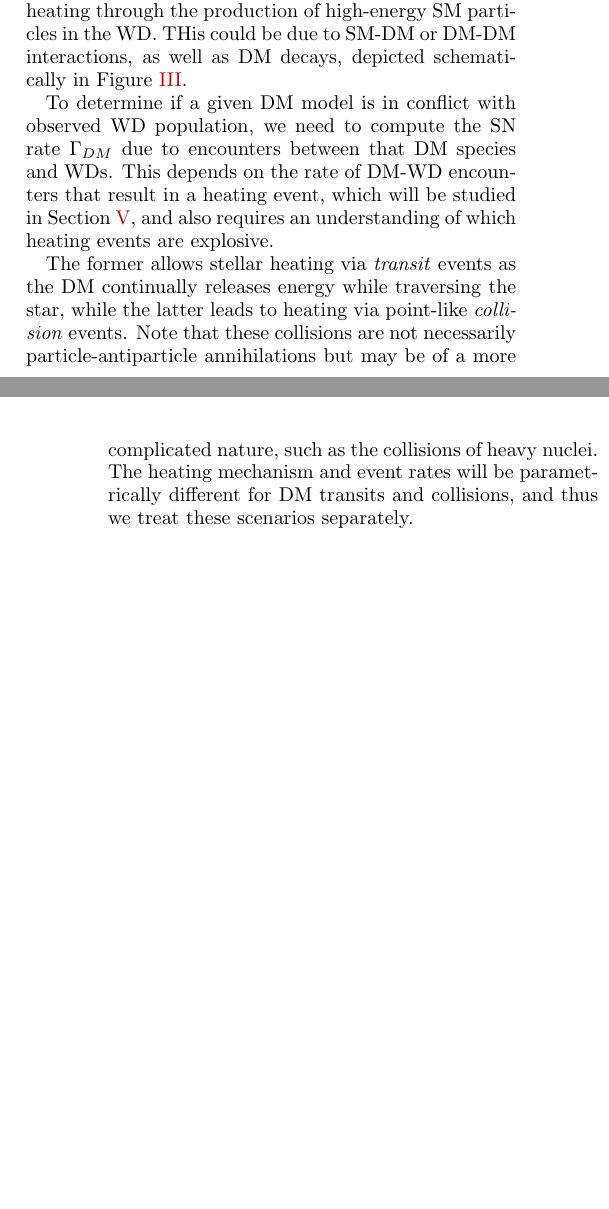
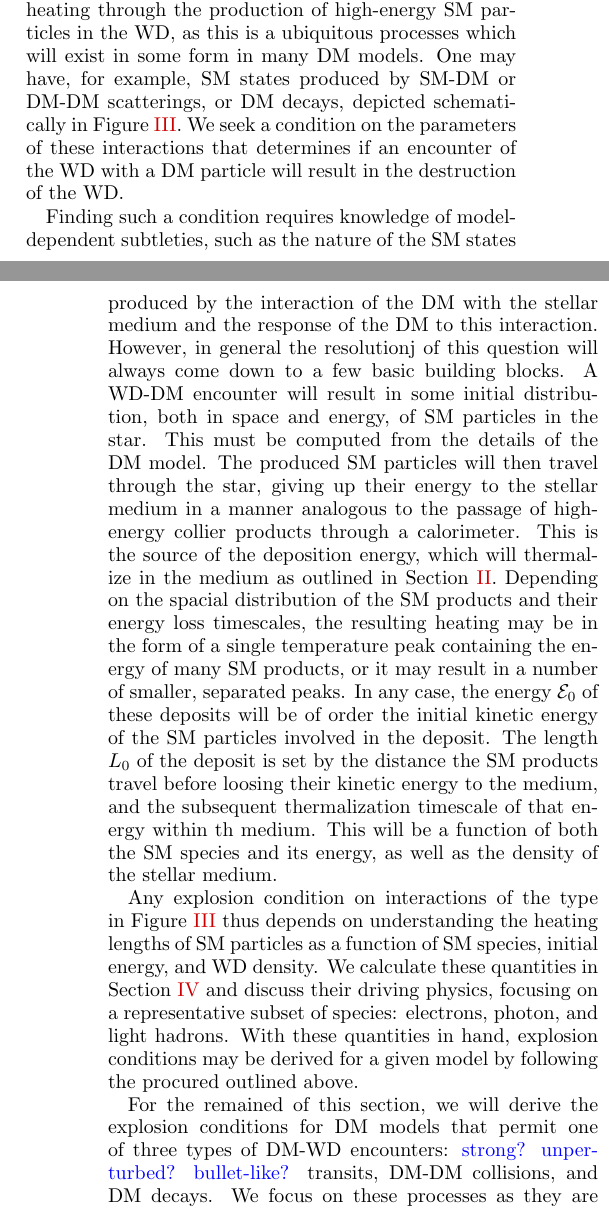
Before and after one commit to vijayoct27/Qballs, a LaTeX paper (White Dwarf Particle Detector.tex): two parts of the columns of pages 2 and 3 of 9, joined at a grey line, cut so that both start at the same text, the shorter picture padded with empty space. Compiled offline with pdfLaTeX; a LaTeX package or settings file that is missing is left out.

Commit message:
Added general description of explosion condition for generic DM models; it probably needs significant cutting and polishing, but I think all the ideas we want to express are there. Still need to update the transit and collision/decay sections

```diff
--- a/White Dwarf Particle Detector.tex
+++ b/White Dwarf Particle Detector.tex
@@ -119,9 +122,11 @@ where the trigger size $\lambda_T$ varies over a range of WD densities.  This is
 
-In this section we discuss and parameterize the ability of generic, non-gravitational dark matter interactions to destroy a WD.  We focus on DM interactions that cause heating through the production of high-energy SM particles in the WD.  THis could be due to SM-DM or DM-DM interactions, as well as DM decays, depicted schematically in Figure \ref{feynman}.
+In this section we discuss and parameterize the ability of generic, non-gravitational dark matter interactions to destroy a WD.  We focus on DM interactions that cause heating through the production of high-energy SM particles in the WD, as this is a ubiquitous processes which will exist in some form in many DM models.  One may have, for example, SM states produced by SM-DM or DM-DM scatterings, or DM decays, depicted schematically in Figure \ref{feynman}.  We seek a condition on the parameters of these interactions that determines if an encounter of the WD with a DM particle will result in the destruction of the WD.
 
-To determine if a given DM model is in conflict with observed WD population, we need to compute the SN rate $\Gamma_{DM}$ due to encounters between that DM species and WDs.  This depends on the rate of DM-WD encounters that result in a heating event, which will be studied in Section \ref{sec:Constraints}, and also requires an understanding of which heating events are explosive.
+Finding such a condition requires knowledge of model-dependent subtleties, such as the nature of the SM states produced by the interaction of the DM with the stellar medium and the response of the DM to this interaction.  However, in general the resolutionj of this question will always come down to a few basic building blocks.  A WD-DM encounter will result in some initial distribution, both in space and energy, of SM particles in the star.  This must be computed from the details of the DM model.  The produced SM particles will then travel through the star, giving up their energy to the stellar medium in a manner analogous to the passage of high-energy collier products through a calorimeter.  This is the source of the deposition energy, which will thermalize in the medium as outlined in Section \ref{sec:Review}.  Depending on the spacial distribution of the SM products and their energy loss timescales, the resulting heating may be in the form of a single temperature peak containing the energy of many SM products, or it may result in a number of smaller, separated peaks.  In any case, the energy $\mathcal{E}_0$ of these deposits will be of order the initial kinetic energy of the SM particles involved in the deposit.  The length $L_0$ of the deposit is set by the distance the SM products travel before loosing their kinetic energy to the medium, and the subsequent thermalization timescale of that energy within th medium.  This will be a function of both the SM species and its energy, as well as the density of the stellar medium.
 
-The former allows stellar heating via \emph{transit} events as the DM continually releases energy while traversing the star, while the latter leads to heating via point-like \emph{collision} events.  Note that these collisions are not necessarily particle-antiparticle annihilations but may be of a more complicated nature, such as the collisions of heavy nuclei.  The heating mechanism and event rates will be parametrically different for DM transits and collisions, and thus we treat these scenarios separately.
+Any explosion condition on interactions of the type in Figure \ref{feynman} thus depends on understanding the heating lengths of SM particles as a function of SM species, initial energy, and WD density.  We calculate these quantities in Section \ref{sec:HeatingLength} and discuss their driving physics, focusing on a representative subset of species: electrons, photon, and light hadrons. With these quantities in hand, explosion conditions may be derived for a given model by following the procured outlined above.
+
+For the remained of this section, we will derive the explosion conditions for DM models that permit one of three types of DM-WD encounters: \textcolor{blue}{strong? unperturbed? bullet-like?} transits, DM-DM collisions, and DM decays.  We focus on these processes as they are both straightforward illustrations of above procedure, and they are physically reasonable processes that would be expected to be typical of ultra-heavy DM models.
 
 
 \begin{figure}
@@ -130,7 +135,7 @@ The former allows stellar heating via \emph{transit} events as the DM continuall
 \caption{General interactions between ultra-heavy DM and WD constituents - \textcolor{blue}{do diagrams properly}}
 \end{figure}
 
-\subsection{DM-DM Collisions}
+\subsection{DM-DM Collisions and DM Decays}
 
 The collision of two DM particles into SM secondaries releases energy in one point-like event which will thermalize around the collision point with some length scale $L$ dependent on the species and typical energies of the SM secondaries.  Ignition is determined by the total energy $\mathcal{E}$ of the secondaries, with the threshold given exactly by \eqref{en:boom}:
 \[
```
Also changed, not shown: White Dwarf Particle Detector.tex (3 more changed lines), 1 other file.
